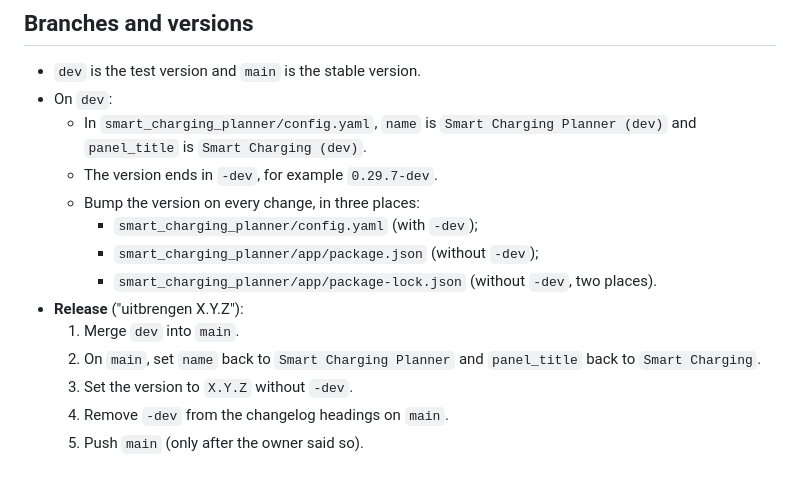
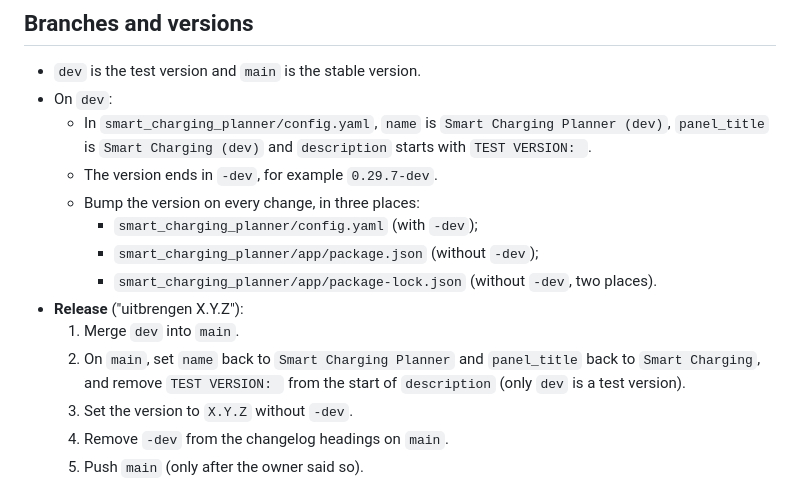
Before and after one commit to tlpeter/smart-charging-planner, a Markdown page: AGENTS.md, the part around the change. GitHub-like rendering.

Commit message:
AGENTS.md: on main, the description has no "TEST VERSION:"
Co-Authored-By: Claude Opus 5.5 <noreply@anthropic.com>
Claude-Session: https://claude.ai/code/session_01SBMNiBg2KXdA92eKUn89Qr

```diff
--- a/AGENTS.md
+++ b/AGENTS.md
@@ -26,7 +26,7 @@ Claude reads this file through `CLAUDE.md`; Codex reads it directly.
 
 - `dev` is the test version and `main` is the stable version.
 - On `dev`:
-  - In `smart_charging_planner/config.yaml`, `name` is `Smart Charging Planner (dev)` and `panel_title` is `Smart Charging (dev)`.
+  - In `smart_charging_planner/config.yaml`, `name` is `Smart Charging Planner (dev)`, `panel_title` is `Smart Charging (dev)` and `description` starts with `TEST VERSION: `.
   - The version ends in `-dev`, for example `0.29.7-dev`.
   - Bump the version on every change, in three places:
     - `smart_charging_planner/config.yaml` (with `-dev`);
@@ -34,7 +34,7 @@ Claude reads this file through `CLAUDE.md`; Codex reads it directly.
     - `smart_charging_planner/app/package-lock.json` (without `-dev`, two places).
 - **Release** ("uitbrengen X.Y.Z"):
   1. Merge `dev` into `main`.
-  2. On `main`, set `name` back to `Smart Charging Planner` and `panel_title` back to `Smart Charging`.
+  2. On `main`, set `name` back to `Smart Charging Planner` and `panel_title` back to `Smart Charging`, and remove `TEST VERSION: ` from the start of `description` (only `dev` is a test version).
   3. Set the version to `X.Y.Z` without `-dev`.
   4. Remove `-dev` from the changelog headings on `main`.
   5. Push `main` (only after the owner said so).
```
